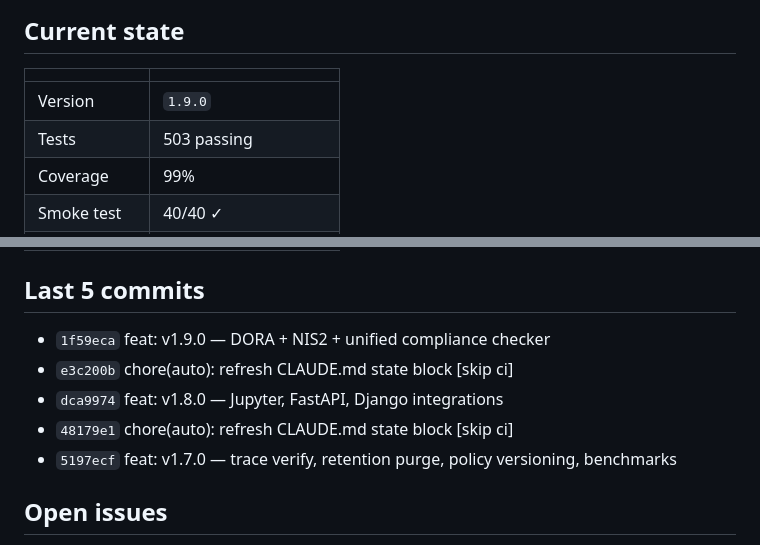
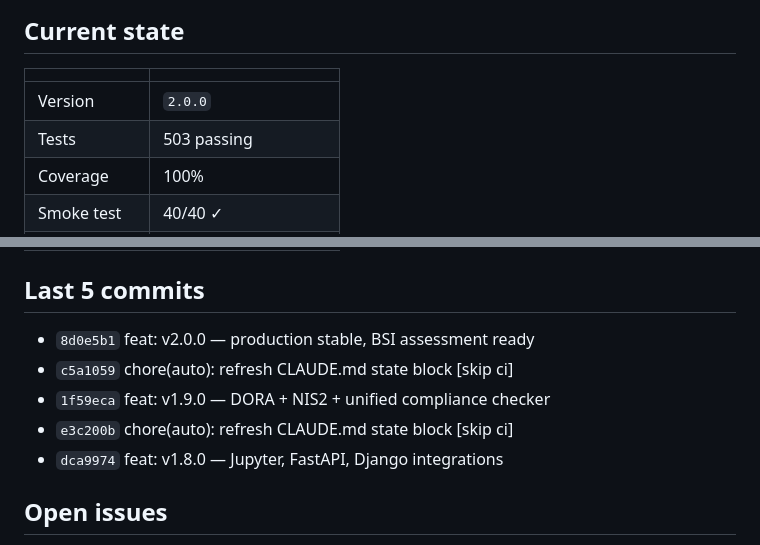
Before and after one commit to sebastianweiss83/sentinel-kernel, a Markdown page: CLAUDE.md, 2 parts joined by grey strips. Drawn GitHub-style.

Commit message:
chore: sync CLAUDE.md to v2.0.0 [skip ci]

```diff
--- a/CLAUDE.md
+++ b/CLAUDE.md
@@ -8,7 +8,7 @@
 
 | | |
 |---|---|
-| Version | `1.9.0` |
+| Version | `2.0.0` |
 | Tests | 503 passing |
-| Coverage | 99% |
+| Coverage | 100% |
 | Smoke test | 40/40 ✓ |
@@ -16,11 +16,11 @@
 
 ## Last 5 commits
 
+- `8d0e5b1` feat: v2.0.0 — production stable, BSI assessment ready
+- `c5a1059` chore(auto): refresh CLAUDE.md state block [skip ci]
 - `1f59eca` feat: v1.9.0 — DORA + NIS2 + unified compliance checker
 - `e3c200b` chore(auto): refresh CLAUDE.md state block [skip ci]
 - `dca9974` feat: v1.8.0 — Jupyter, FastAPI, Django integrations
-- `48179e1` chore(auto): refresh CLAUDE.md state block [skip ci]
-- `5197ecf` feat: v1.7.0 — trace verify, retention purge, policy versioning, benchmarks
 
 ## Open issues
 
```
Also changed, not shown: other parts of CLAUDE.md (+1 -1 lines).
